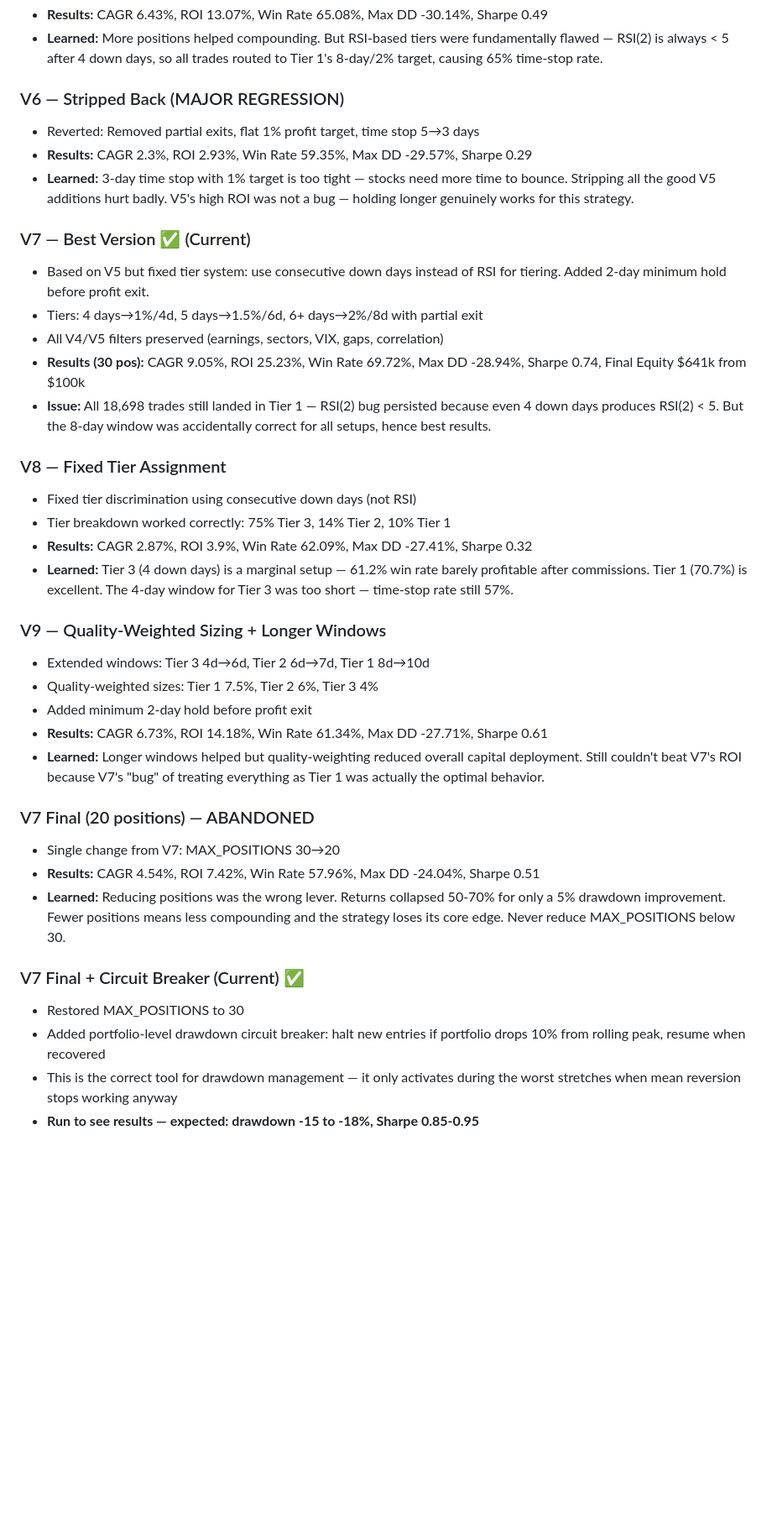
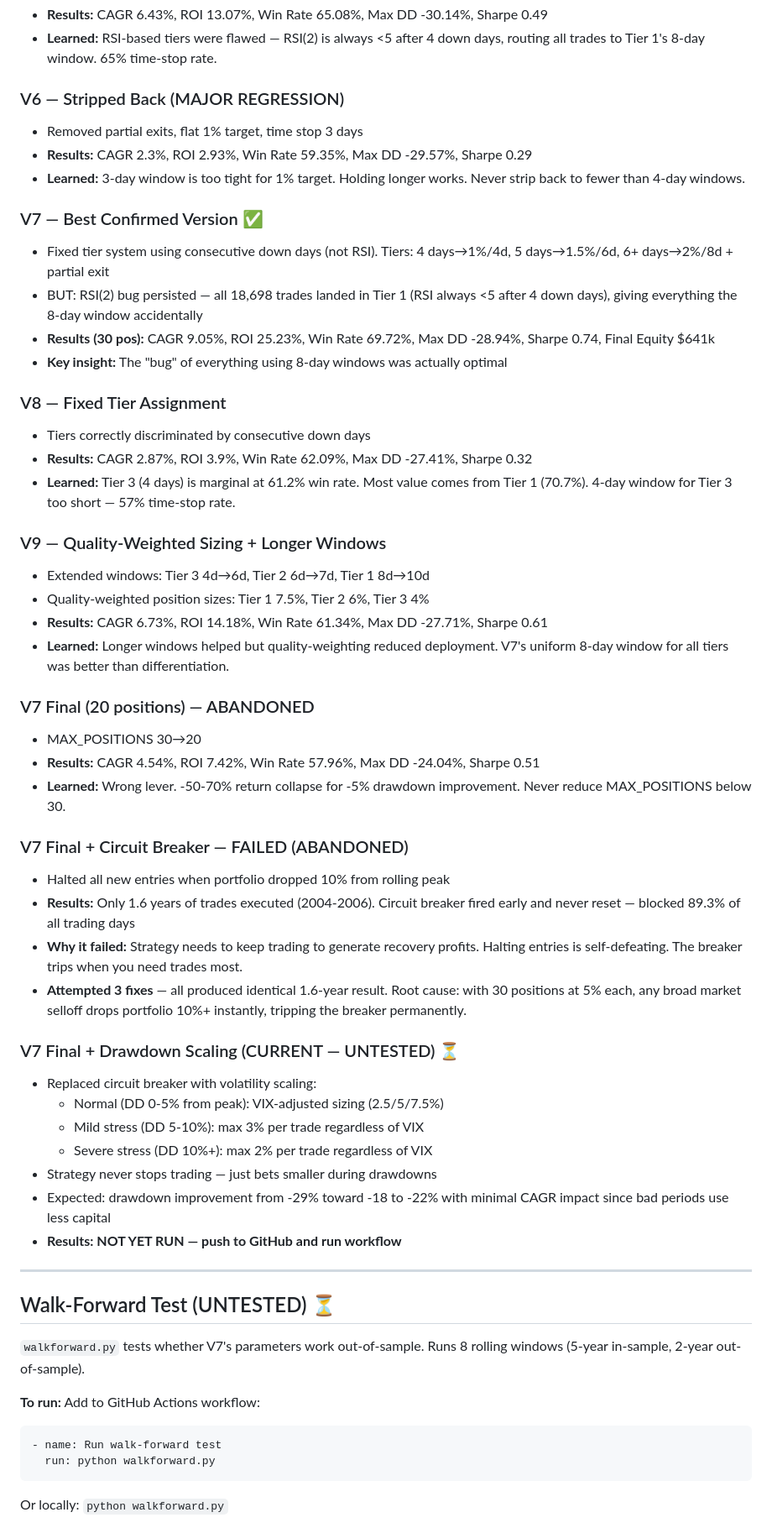
Before and after one commit to ckurau/naive-mean-reversion, a Markdown page: README-nmr.md, the part around one of its changes. Shown at 84% size. Drawn GitHub-style; blank space fills up the shorter version.

````diff
--- a/README-nmr.md
+++ b/README-nmr.md
@@ -113,54 +118,73 @@ the single biggest factor in achieving the 69.72% win rate.
 - **Results:** CAGR 6.43%, ROI 13.07%, Win Rate 65.08%, Max DD -30.14%, Sharpe 0.49
-- **Learned:** More positions helped compounding. But RSI-based tiers were
-  fundamentally flawed — RSI(2) is always < 5 after 4 down days, so all trades
-  routed to Tier 1's 8-day/2% target, causing 65% time-stop rate.
+- **Learned:** RSI-based tiers were flawed — RSI(2) is always <5 after 4 down
+  days, routing all trades to Tier 1's 8-day window. 65% time-stop rate.
 
 ### V6 — Stripped Back (MAJOR REGRESSION)
-- Reverted: Removed partial exits, flat 1% profit target, time stop 5→3 days
+- Removed partial exits, flat 1% target, time stop 3 days
 - **Results:** CAGR 2.3%, ROI 2.93%, Win Rate 59.35%, Max DD -29.57%, Sharpe 0.29
-- **Learned:** 3-day time stop with 1% target is too tight — stocks need more
-  time to bounce. Stripping all the good V5 additions hurt badly. V5's high ROI
-  was not a bug — holding longer genuinely works for this strategy.
+- **Learned:** 3-day window is too tight for 1% target. Holding longer works.
+  Never strip back to fewer than 4-day windows.
 
-### V7 — Best Version ✅ (Current)
-- Based on V5 but fixed tier system: use consecutive down days instead of RSI
-  for tiering. Added 2-day minimum hold before profit exit.
-- Tiers: 4 days→1%/4d, 5 days→1.5%/6d, 6+ days→2%/8d with partial exit
-- All V4/V5 filters preserved (earnings, sectors, VIX, gaps, correlation)
+### V7 — Best Confirmed Version ✅
+- Fixed tier system using consecutive down days (not RSI).
+  Tiers: 4 days→1%/4d, 5 days→1.5%/6d, 6+ days→2%/8d + partial exit
+- BUT: RSI(2) bug persisted — all 18,698 trades landed in Tier 1 (RSI always
+  <5 after 4 down days), giving everything the 8-day window accidentally
 - **Results (30 pos):** CAGR 9.05%, ROI 25.23%, Win Rate 69.72%, Max DD -28.94%,
-  Sharpe 0.74, Final Equity $641k from $100k
-- **Issue:** All 18,698 trades still landed in Tier 1 — RSI(2) bug persisted
-  because even 4 down days produces RSI(2) < 5. But the 8-day window was
-  accidentally correct for all setups, hence best results.
+  Sharpe 0.74, Final Equity $641k
+- **Key insight:** The "bug" of everything using 8-day windows was actually optimal
 
 ### V8 — Fixed Tier Assignment
-- Fixed tier discrimination using consecutive down days (not RSI)
-- Tier breakdown worked correctly: 75% Tier 3, 14% Tier 2, 10% Tier 1
+- Tiers correctly discriminated by consecutive down days
 - **Results:** CAGR 2.87%, ROI 3.9%, Win Rate 62.09%, Max DD -27.41%, Sharpe 0.32
-- **Learned:** Tier 3 (4 down days) is a marginal setup — 61.2% win rate barely
-  profitable after commissions. Tier 1 (70.7%) is excellent. The 4-day window
-  for Tier 3 was too short — time-stop rate still 57%.
+- **Learned:** Tier 3 (4 days) is marginal at 61.2% win rate. Most value comes
+  from Tier 1 (70.7%). 4-day window for Tier 3 too short — 57% time-stop rate.
 
 ### V9 — Quality-Weighted Sizing + Longer Windows
 - Extended windows: Tier 3 4d→6d, Tier 2 6d→7d, Tier 1 8d→10d
-- Quality-weighted sizes: Tier 1 7.5%, Tier 2 6%, Tier 3 4%
-- Added minimum 2-day hold before profit exit
+- Quality-weighted position sizes: Tier 1 7.5%, Tier 2 6%, Tier 3 4%
 - **Results:** CAGR 6.73%, ROI 14.18%, Win Rate 61.34%, Max DD -27.71%, Sharpe 0.61
-- **Learned:** Longer windows helped but quality-weighting reduced overall capital
-  deployment. Still couldn't beat V7's ROI because V7's "bug" of treating
-  everything as Tier 1 was actually the optimal behavior.
+- **Learned:** Longer windows helped but quality-weighting reduced deployment.
+  V7's uniform 8-day window for all tiers was better than differentiation.
 
 ### V7 Final (20 positions) — ABANDONED
-- Single change from V7: MAX_POSITIONS 30→20
+- MAX_POSITIONS 30→20
 - **Results:** CAGR 4.54%, ROI 7.42%, Win Rate 57.96%, Max DD -24.04%, Sharpe 0.51
-- **Learned:** Reducing positions was the wrong lever. Returns collapsed 50-70%
-  for only a 5% drawdown improvement. Fewer positions means less compounding
-  and the strategy loses its core edge. Never reduce MAX_POSITIONS below 30.
+- **Learned:** Wrong lever. -50-70% return collapse for -5% drawdown improvement.
+  Never reduce MAX_POSITIONS below 30.
 
-### V7 Final + Circuit Breaker (Current) ✅
-- Restored MAX_POSITIONS to 30
-- Added portfolio-level drawdown circuit breaker: halt new entries if portfolio
-  drops 10% from rolling peak, resume when recovered
-- This is the correct tool for drawdown management — it only activates during
-  the worst stretches when mean reversion stops working anyway
-- **Run to see results — expected: drawdown -15 to -18%, Sharpe 0.85-0.95**
+### V7 Final + Circuit Breaker — FAILED (ABANDONED)
+- Halted all new entries when portfolio dropped 10% from rolling peak
+- **Results:** Only 1.6 years of trades executed (2004-2006). Circuit breaker
+  fired early and never reset — blocked 89.3% of all trading days
+- **Why it failed:** Strategy needs to keep trading to generate recovery profits.
+  Halting entries is self-defeating. The breaker trips when you need trades most.
+- **Attempted 3 fixes** — all produced identical 1.6-year result. Root cause:
+  with 30 positions at 5% each, any broad market selloff drops portfolio 10%+
+  instantly, tripping the breaker permanently.
+
+### V7 Final + Drawdown Scaling (CURRENT — UNTESTED) ⏳
+- Replaced circuit breaker with volatility scaling:
+  - Normal (DD 0-5% from peak): VIX-adjusted sizing (2.5/5/7.5%)
+  - Mild stress (DD 5-10%): max 3% per trade regardless of VIX
+  - Severe stress (DD 10%+): max 2% per trade regardless of VIX
+- Strategy never stops trading — just bets smaller during drawdowns
+- Expected: drawdown improvement from -29% toward -18 to -22% with
+  minimal CAGR impact since bad periods use less capital
+- **Results: NOT YET RUN — push to GitHub and run workflow**
+
+---
+
+## Walk-Forward Test (UNTESTED) ⏳
+
+`walkforward.py` tests whether V7's parameters work out-of-sample.
+Runs 8 rolling windows (5-year in-sample, 2-year out-of-sample).
+
+**To run:** Add to GitHub Actions workflow:
+```yaml
+- name: Run walk-forward test
+  run: python walkforward.py
+```
+
+Or locally: `python walkforward.py`
+
````
Also changed, not shown: other parts of README-nmr.md (+145 -129 lines).
